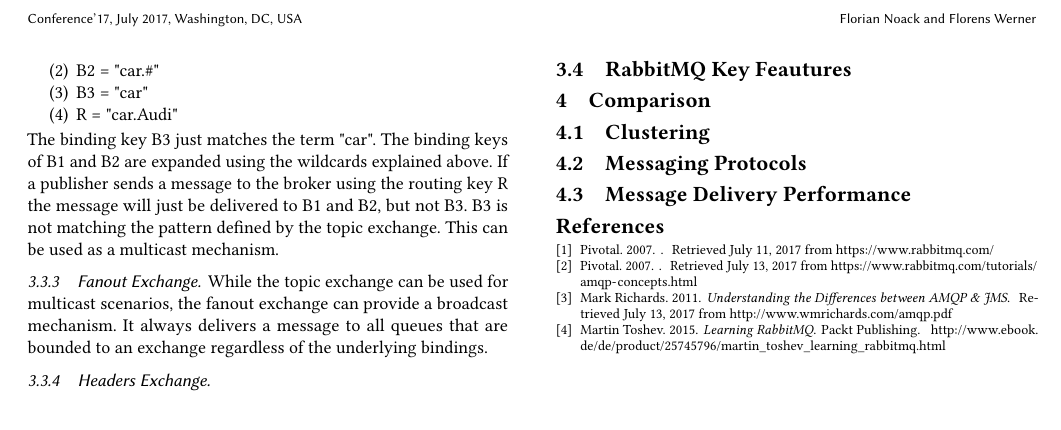
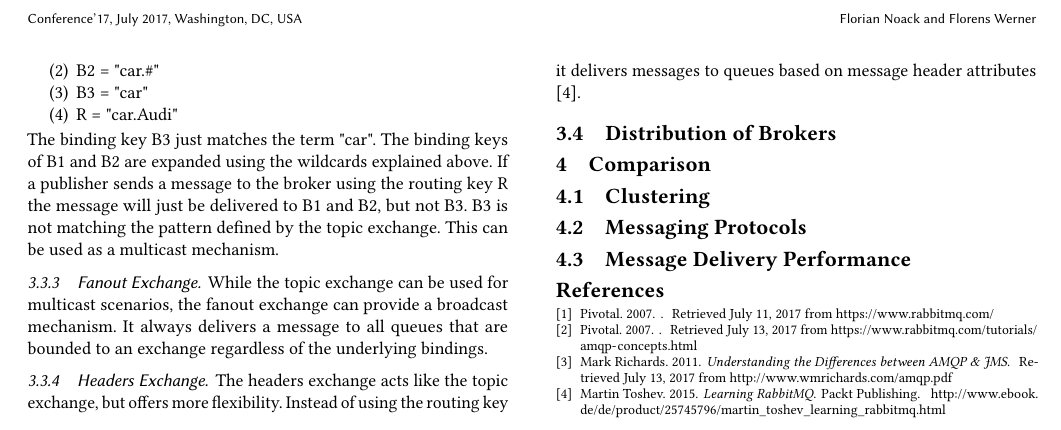
Before and after one commit to Flobaer/Seminar-Ausarbeitung, a LaTeX paper (activeMQ_rabbitMQ_sigconf.tex, which reads body-conf.tex): part of page 2 of 2, cut so that both start at the same text. Compiled offline with pdfLaTeX.

Commit message:
finished exchange types

```diff
--- a/body-conf.tex
+++ b/body-conf.tex
@@ -44,10 +44,10 @@
 While the topic exchange can be used for multicast scenarios, the fanout exchange can provide a broadcast mechanism. It always delivers a message to all queues that are bounded to an exchange regardless of the underlying bindings.
 
 \subsubsection{Headers Exchange}
+The headers exchange acts like the topic exchange, but offers more flexibility. Instead of using the routing key it delivers messages to queues based on message header attributes \cite{Toshev2015}.
 
 
-
-\subsection{RabbitMQ Key Feautures}
+\subsection{Distribution of Brokers}
 
 
 \section{Comparison}
```
